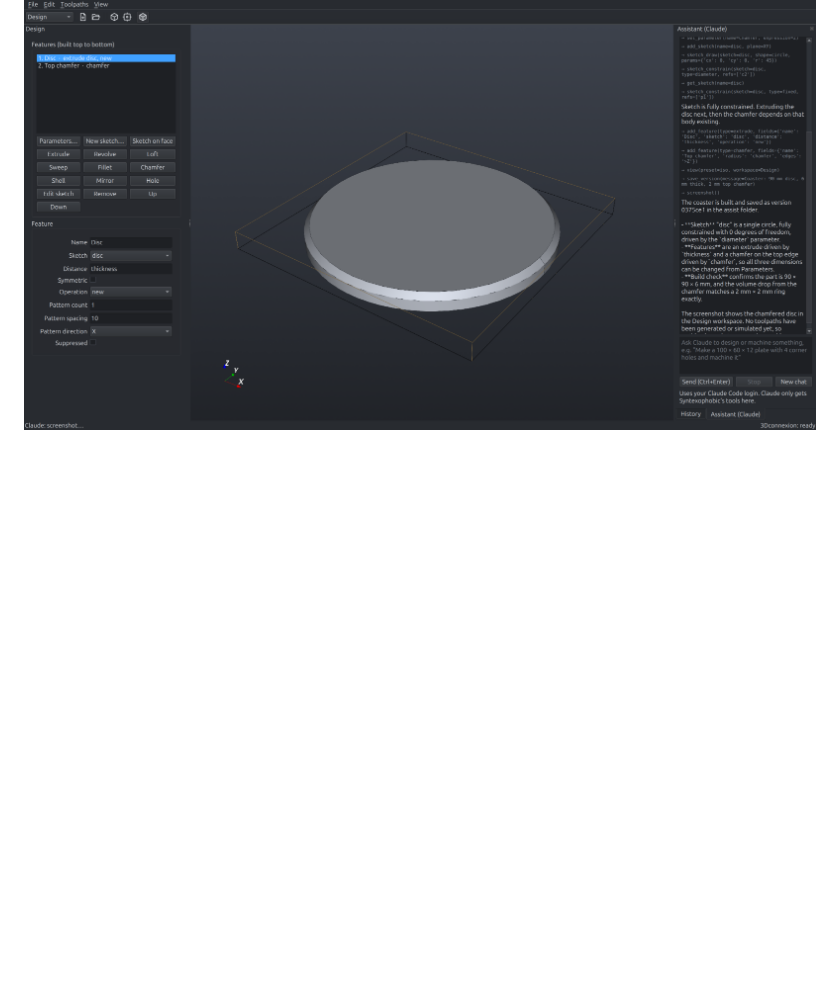
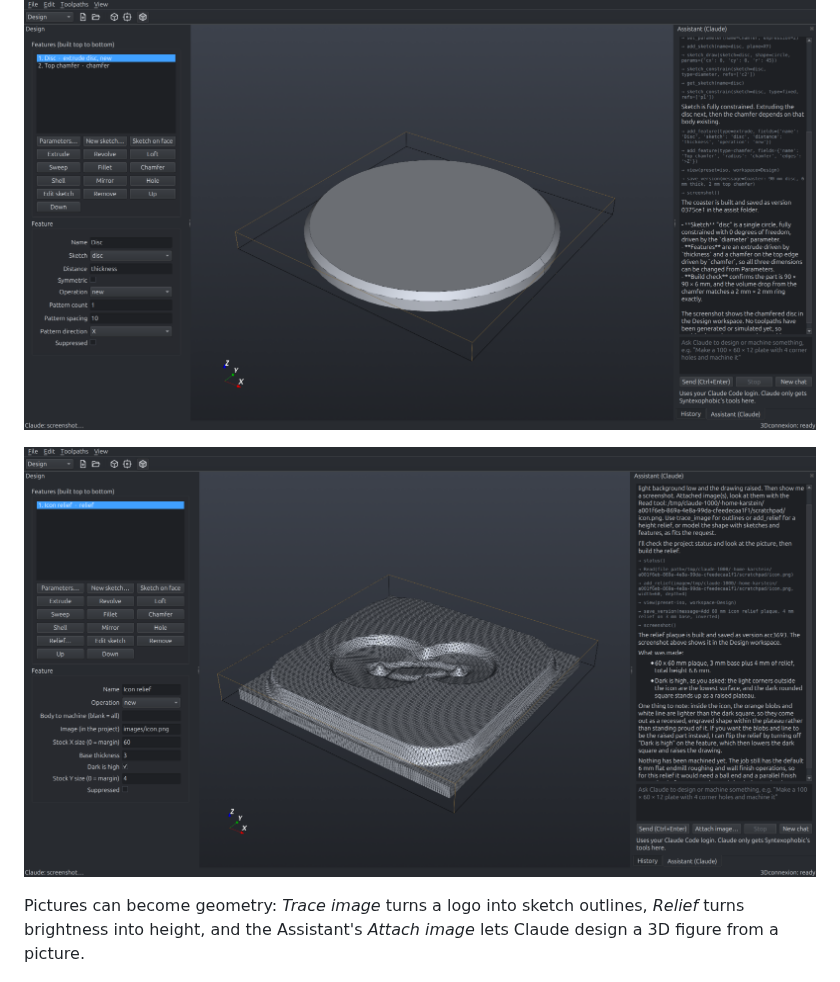
Before and after one commit to phobicdotno/syntexophobic, a Markdown page: README.md, the part around the change. Drawn GitHub-style; pictures changed too: docs/screenshots/image-relief.png (added); blank space fills up the shorter version.

```diff
--- a/README.md
+++ b/README.md
@@ -92,6 +92,12 @@ value per line, so diffs read well. Edits in the window are written straight to
 
 ![Assistant panel: Claude built a parametric coaster live in the window](docs/screenshots/assistant.png)
 
+![Claude turned an attached picture into a relief plaque](docs/screenshots/image-relief.png)
+
+Pictures can become geometry: *Trace image* turns a logo into sketch outlines, *Relief*
+turns brightness into height, and the Assistant's *Attach image* lets Claude design a 3D
+figure from a picture.
+
 ![History panel with a variant and the diff against the current job](docs/screenshots/history.png)
 
 - **Save version** makes a git commit with your note.
```
Also changed, not shown: CHANGELOG.md (+16 -0 lines), 12 other files.
